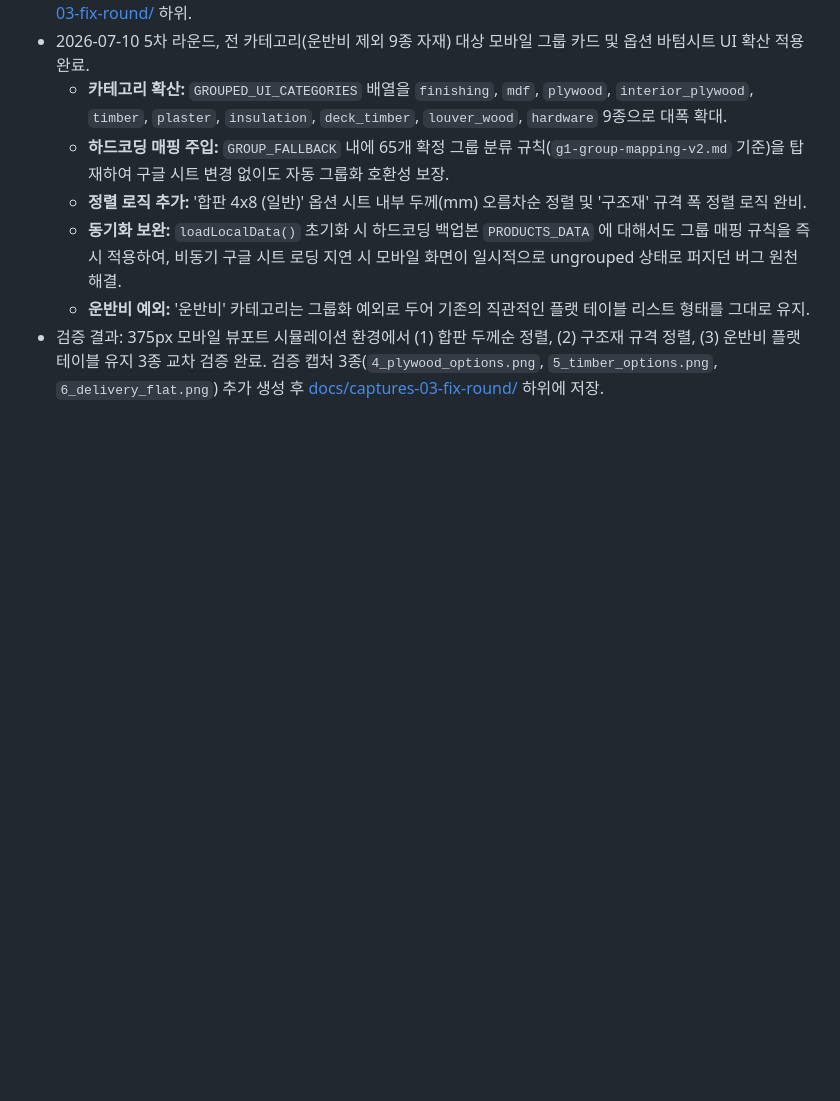
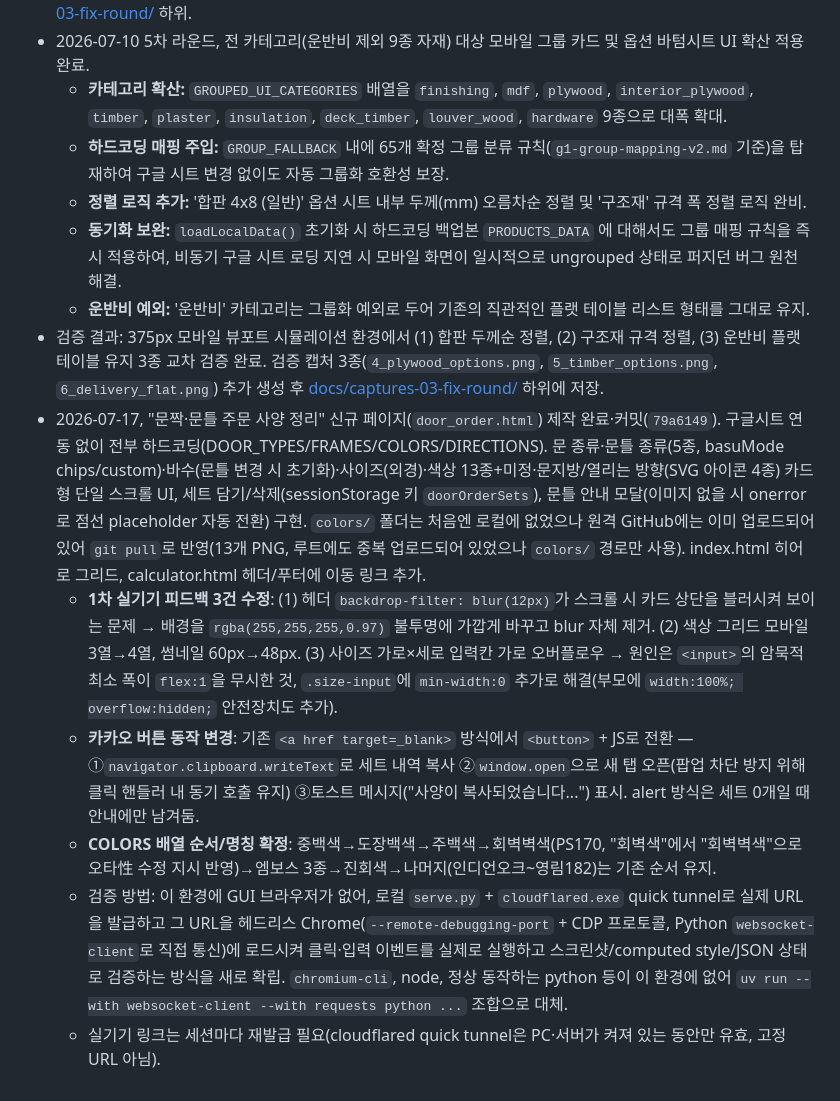
Before and after one commit to kangwon13-art/ylwood_website, a Markdown page: docs/context.md, the part around the change. Drawn GitHub-style; blank space fills up the shorter version.

Commit message:
docs: door_order.html 작업 내역 context.md 반영

```diff
--- a/docs/context.md
+++ b/docs/context.md
@@ -45,3 +45,9 @@
   - **동기화 보완:** `loadLocalData()` 초기화 시 하드코딩 백업본 `PRODUCTS_DATA` 에 대해서도 그룹 매핑 규칙을 즉시 적용하여, 비동기 구글 시트 로딩 지연 시 모바일 화면이 일시적으로 ungrouped 상태로 퍼지던 버그 원천 해결.
   - **운반비 예외:** '운반비' 카테고리는 그룹화 예외로 두어 기존의 직관적인 플랫 테이블 리스트 형태를 그대로 유지.
 - 검증 결과: 375px 모바일 뷰포트 시뮬레이션 환경에서 (1) 합판 두께순 정렬, (2) 구조재 규격 정렬, (3) 운반비 플랫 테이블 유지 3종 교차 검증 완료. 검증 캡처 3종(`4_plywood_options.png`, `5_timber_options.png`, `6_delivery_flat.png`) 추가 생성 후 [docs/captures-03-fix-round/](captures-03-fix-round/) 하위에 저장.
+- 2026-07-17, "문짝·문틀 주문 사양 정리" 신규 페이지(`door_order.html`) 제작 완료·커밋(`79a6149`). 구글시트 연동 없이 전부 하드코딩(DOOR_TYPES/FRAMES/COLORS/DIRECTIONS). 문 종류·문틀 종류(5종, basuMode chips/custom)·바수(문틀 변경 시 초기화)·사이즈(외경)·색상 13종+미정·문지방/열리는 방향(SVG 아이콘 4종) 카드형 단일 스크롤 UI, 세트 담기/삭제(sessionStorage 키 `doorOrderSets`), 문틀 안내 모달(이미지 없을 시 onerror로 점선 placeholder 자동 전환) 구현. `colors/` 폴더는 처음엔 로컬에 없었으나 원격 GitHub에는 이미 업로드되어 있어 `git pull`로 반영(13개 PNG, 루트에도 중복 업로드되어 있었으나 `colors/` 경로만 사용). index.html 히어로 그리드, calculator.html 헤더/푸터에 이동 링크 추가.
+  - **1차 실기기 피드백 3건 수정**: (1) 헤더 `backdrop-filter: blur(12px)`가 스크롤 시 카드 상단을 블러시켜 보이는 문제 → 배경을 `rgba(255,255,255,0.97)` 불투명에 가깝게 바꾸고 blur 자체 제거. (2) 색상 그리드 모바일 3열→4열, 썸네일 60px→48px. (3) 사이즈 가로×세로 입력칸 가로 오버플로우 → 원인은 `<input>`의 암묵적 최소 폭이 `flex:1`을 무시한 것, `.size-input`에 `min-width:0` 추가로 해결(부모에 `width:100%; overflow:hidden;` 안전장치도 추가).
+  - **카카오 버튼 동작 변경**: 기존 `<a href target=_blank>` 방식에서 `<button>` + JS로 전환 — ①`navigator.clipboard.writeText`로 세트 내역 복사 ②`window.open`으로 새 탭 오픈(팝업 차단 방지 위해 클릭 핸들러 내 동기 호출 유지) ③토스트 메시지("사양이 복사되었습니다...") 표시. alert 방식은 세트 0개일 때 안내에만 남겨둠.
+  - **COLORS 배열 순서/명칭 확정**: 중백색→도장백색→주백색→회벽벽색(PS170, "회벽색"에서 "회벽벽색"으로 오타性 수정 지시 반영)→엠보스 3종→진회색→나머지(인디언오크~영림182)는 기존 순서 유지.
+  - 검증 방법: 이 환경에 GUI 브라우저가 없어, 로컬 `serve.py` + `cloudflared.exe` quick tunnel로 실제 URL을 발급하고 그 URL을 헤드리스 Chrome(`--remote-debugging-port` + CDP 프로토콜, Python `websocket-client`로 직접 통신)에 로드시켜 클릭·입력 이벤트를 실제로 실행하고 스크린샷/computed style/JSON 상태로 검증하는 방식을 새로 확립. `chromium-cli`, node, 정상 동작하는 python 등이 이 환경에 없어 `uv run --with websocket-client --with requests python ...` 조합으로 대체.
+  - 실기기 링크는 세션마다 재발급 필요(cloudflared quick tunnel은 PC·서버가 켜져 있는 동안만 유효, 고정 URL 아님).
```
